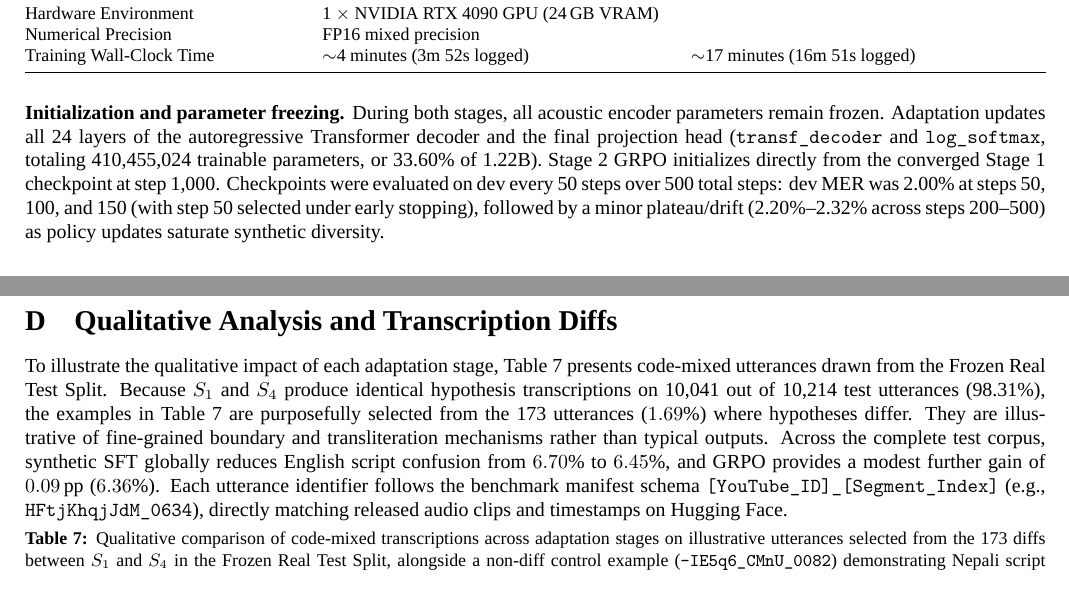
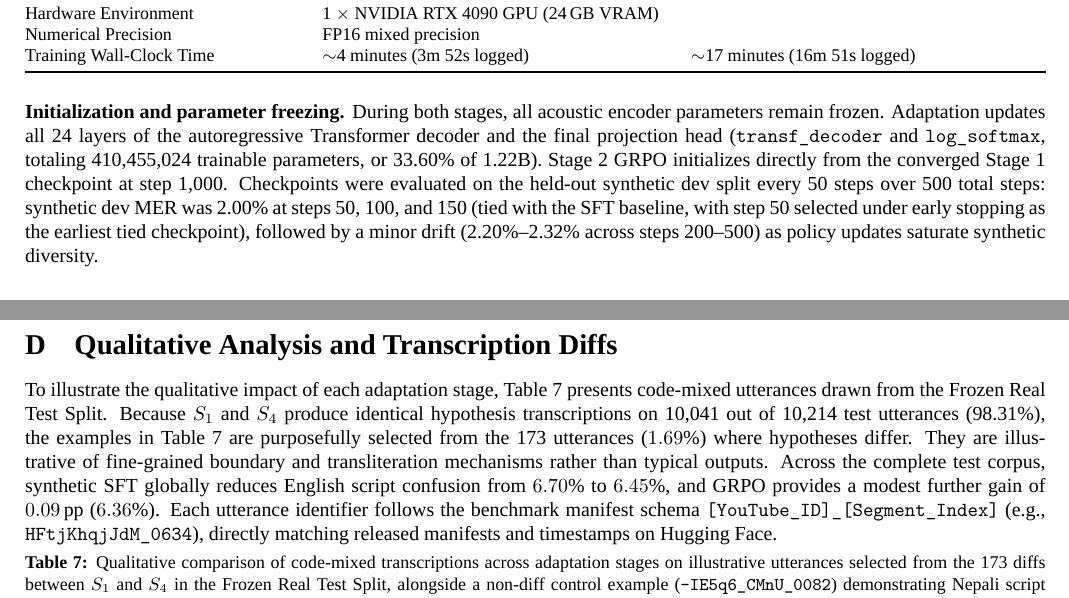
Before and after one commit to Firoj-Wise/nepali-english-codeswitch-asr, a LaTeX paper (paper/main.tex): two parts of pages 7 and 8 of 9, joined at a grey line, cut so that both start at the same text. Compiled offline with XeLaTeX.

Commit message:
Specify synthetic dev split for checkpoint selection and harmonize manifest references

```diff
--- a/paper/main.tex
+++ b/paper/main.tex
@@ -395,7 +395,7 @@ Training Wall-Clock Time & $\sim$4 minutes (3m 52s logged) & $\sim$17 minutes (1
 \end{table}
 
 \paragraph{Initialization and parameter freezing.}
-During both stages, all acoustic encoder parameters remain frozen. Adaptation updates all 24 layers of the autoregressive Transformer decoder and the final projection head (\texttt{transf\_decoder} and \texttt{log\_softmax}, totaling 410,455,024 trainable parameters, or 33.60\% of 1.22B). Stage~2 GRPO initializes directly from the converged Stage~1 checkpoint at step 1,000. Checkpoints were evaluated on dev every 50 steps over 500 total steps: dev MER was 2.00\% at steps 50, 100, and 150 (with step 50 selected under early stopping), followed by a minor plateau/drift (2.20\%--2.32\% across steps 200--500) as policy updates saturate synthetic diversity.
+During both stages, all acoustic encoder parameters remain frozen. Adaptation updates all 24 layers of the autoregressive Transformer decoder and the final projection head (\texttt{transf\_decoder} and \texttt{log\_softmax}, totaling 410,455,024 trainable parameters, or 33.60\% of 1.22B). Stage~2 GRPO initializes directly from the converged Stage~1 checkpoint at step 1,000. Checkpoints were evaluated on the held-out synthetic dev split every 50 steps over 500 total steps: synthetic dev MER was 2.00\% at steps 50, 100, and 150 (tied with the SFT baseline, with step 50 selected under early stopping as the earliest tied checkpoint), followed by a minor drift (2.20\%--2.32\% across steps 200--500) as policy updates saturate synthetic diversity.
 
 \section{Algorithmic Specification for Script Confusion Rate}
 \label{sec:app_algorithm}
@@ -436,7 +436,7 @@ During both stages, all acoustic encoder parameters remain frozen. Adaptation up
 \section{Qualitative Analysis and Transcription Diffs}
 \label{sec:app_qualitative}
 
-To illustrate the qualitative impact of each adaptation stage, \cref{tab:qualitative_examples} presents code-mixed utterances drawn from the Frozen Real Test Split. Because \sys{1} and \sys{4} produce identical hypothesis transcriptions on 10,041 out of 10,214 test utterances (98.31\%), the examples in \cref{tab:qualitative_examples} are purposefully selected from the 173 utterances ($1.69\%$) where hypotheses differ. They are illustrative of fine-grained boundary and transliteration mechanisms rather than typical outputs. Across the complete test corpus, synthetic SFT globally reduces English script confusion from $6.70\%$ to $6.45\%$, and GRPO provides a modest further gain of $0.09\pp$ ($6.36\%$). Each utterance identifier follows the benchmark manifest schema \texttt{[YouTube\_ID]\_[Segment\_Index]} (e.g., \texttt{HFtjKhqjJdM\_0634}), directly matching released audio clips and timestamps on Hugging Face.
+To illustrate the qualitative impact of each adaptation stage, \cref{tab:qualitative_examples} presents code-mixed utterances drawn from the Frozen Real Test Split. Because \sys{1} and \sys{4} produce identical hypothesis transcriptions on 10,041 out of 10,214 test utterances (98.31\%), the examples in \cref{tab:qualitative_examples} are purposefully selected from the 173 utterances ($1.69\%$) where hypotheses differ. They are illustrative of fine-grained boundary and transliteration mechanisms rather than typical outputs. Across the complete test corpus, synthetic SFT globally reduces English script confusion from $6.70\%$ to $6.45\%$, and GRPO provides a modest further gain of $0.09\pp$ ($6.36\%$). Each utterance identifier follows the benchmark manifest schema \texttt{[YouTube\_ID]\_[Segment\_Index]} (e.g., \texttt{HFtjKhqjJdM\_0634}), directly matching released manifests and timestamps on Hugging Face.
 
 \begin{table}[H]
 \centering
```
Also changed, not shown: paper/main.pdf, paper/main.tex (2 more changed lines), 1 other file.
